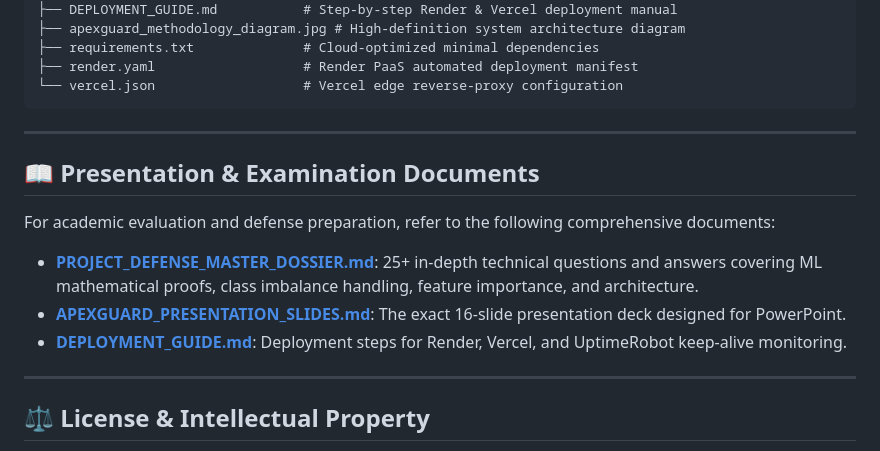
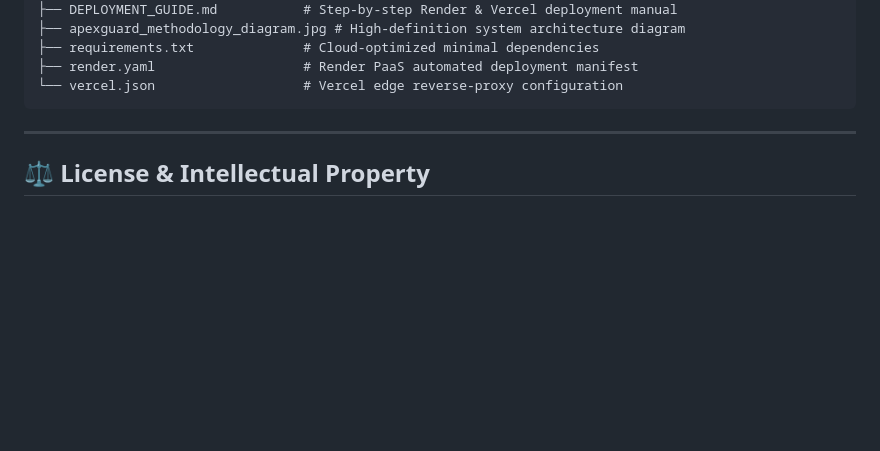
Before and after one commit to zaheer-ahmed77/ApexGuard-Smart-Transaction-Anomaly-Detection, a Markdown page: README.md, the part around the change. Drawn GitHub-style; blank space fills up the shorter version.

Commit message:
Remove academic evaluation documents section
Removed presentation and examination documents section from README.

````diff
--- a/README.md
+++ b/README.md
@@ -226,14 +226,7 @@ ApexGuard-Smart-Transaction-Anomaly-Detection/
 └── vercel.json                   # Vercel edge reverse-proxy configuration
 ```
 
----
 
-## 📖 Presentation & Examination Documents
-
-For academic evaluation and defense preparation, refer to the following comprehensive documents:
-* **[PROJECT_DEFENSE_MASTER_DOSSIER.md](PROJECT_DEFENSE_MASTER_DOSSIER.md)**: 25+ in-depth technical questions and answers covering ML mathematical proofs, class imbalance handling, feature importance, and architecture.
-* **[APEXGUARD_PRESENTATION_SLIDES.md](APEXGUARD_PRESENTATION_SLIDES.md)**: The exact 16-slide presentation deck designed for PowerPoint.
-* **[DEPLOYMENT_GUIDE.md](DEPLOYMENT_GUIDE.md)**: Deployment steps for Render, Vercel, and UptimeRobot keep-alive monitoring.
 
 ---
 
````
